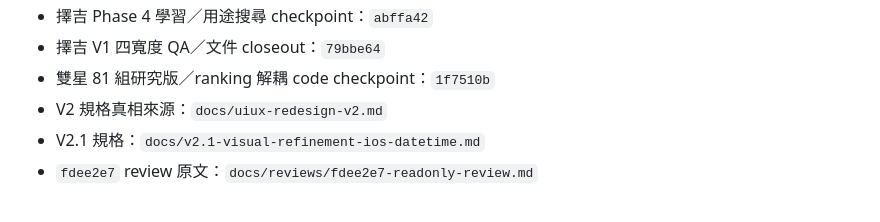
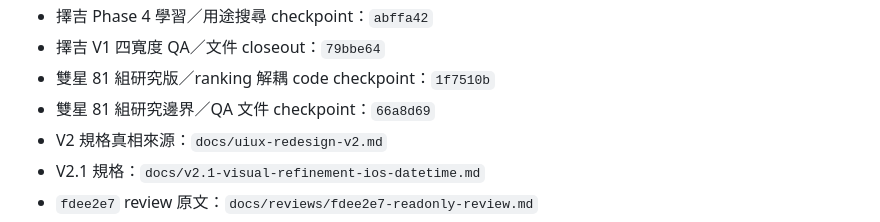
Before and after one commit to U1TR4man/xuankong-zibai, a Markdown page: docs/HANDOFF.md, the part around the change. GitHub-like rendering.

Commit message:
record dual star research closeout

```diff
--- a/docs/HANDOFF.md
+++ b/docs/HANDOFF.md
@@ -24,6 +24,7 @@
 - 擇吉 Phase 4 學習／用途搜尋 checkpoint：`abffa42`
 - 擇吉 V1 四寬度 QA／文件 closeout：`79bbe64`
 - 雙星 81 組研究版／ranking 解耦 code checkpoint：`1f7510b`
+- 雙星 81 組研究邊界／QA 文件 checkpoint：`66a8d69`
 - V2 規格真相來源：`docs/uiux-redesign-v2.md`
 - V2.1 規格：`docs/v2.1-visual-refinement-ios-datetime.md`
 - `fdee2e7` review 原文：`docs/reviews/fdee2e7-readonly-review.md`
```
